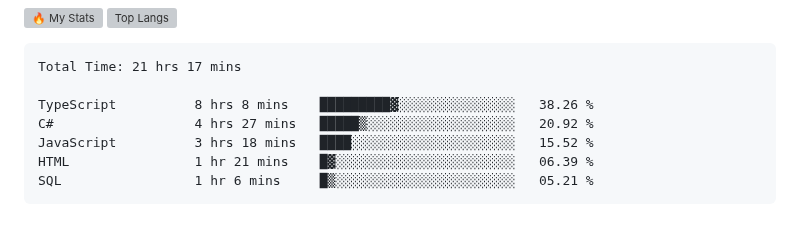
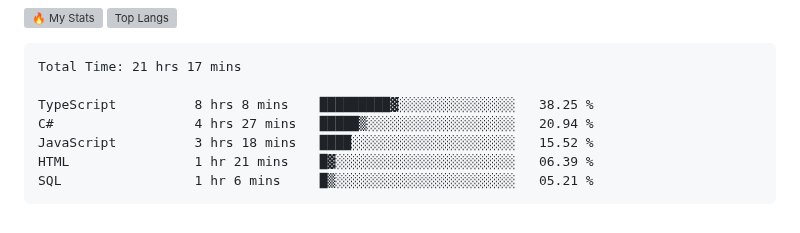
Before and after one commit to gr1d99/gr1d99, a Markdown page: README.md, the part around the change. GitHub-like rendering; grey boxes are pictures that could not be loaded.

Commit message:
Updated waka-readme graph with new metrics

````diff
--- a/README.md
+++ b/README.md
@@ -52,8 +52,8 @@
 ```txt
 Total Time: 21 hrs 17 mins
 
-TypeScript          8 hrs 8 mins    █████████▓░░░░░░░░░░░░░░░   38.26 %
-C#                  4 hrs 27 mins   █████▒░░░░░░░░░░░░░░░░░░░   20.92 %
+TypeScript          8 hrs 8 mins    █████████▓░░░░░░░░░░░░░░░   38.25 %
+C#                  4 hrs 27 mins   █████▒░░░░░░░░░░░░░░░░░░░   20.94 %
 JavaScript          3 hrs 18 mins   ████░░░░░░░░░░░░░░░░░░░░░   15.52 %
 HTML                1 hr 21 mins    █▓░░░░░░░░░░░░░░░░░░░░░░░   06.39 %
 SQL                 1 hr 6 mins     █▒░░░░░░░░░░░░░░░░░░░░░░░   05.21 %
````
